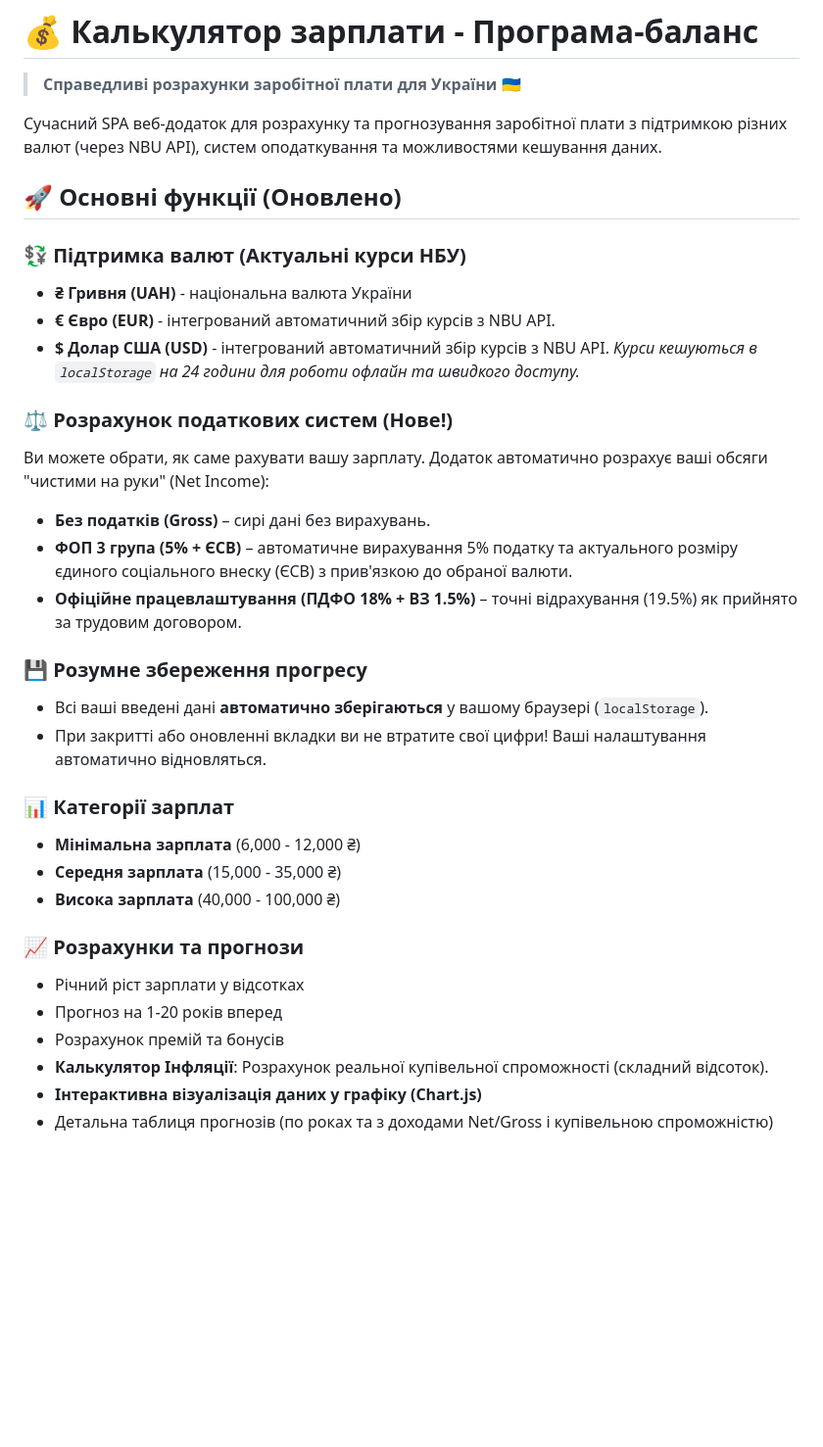
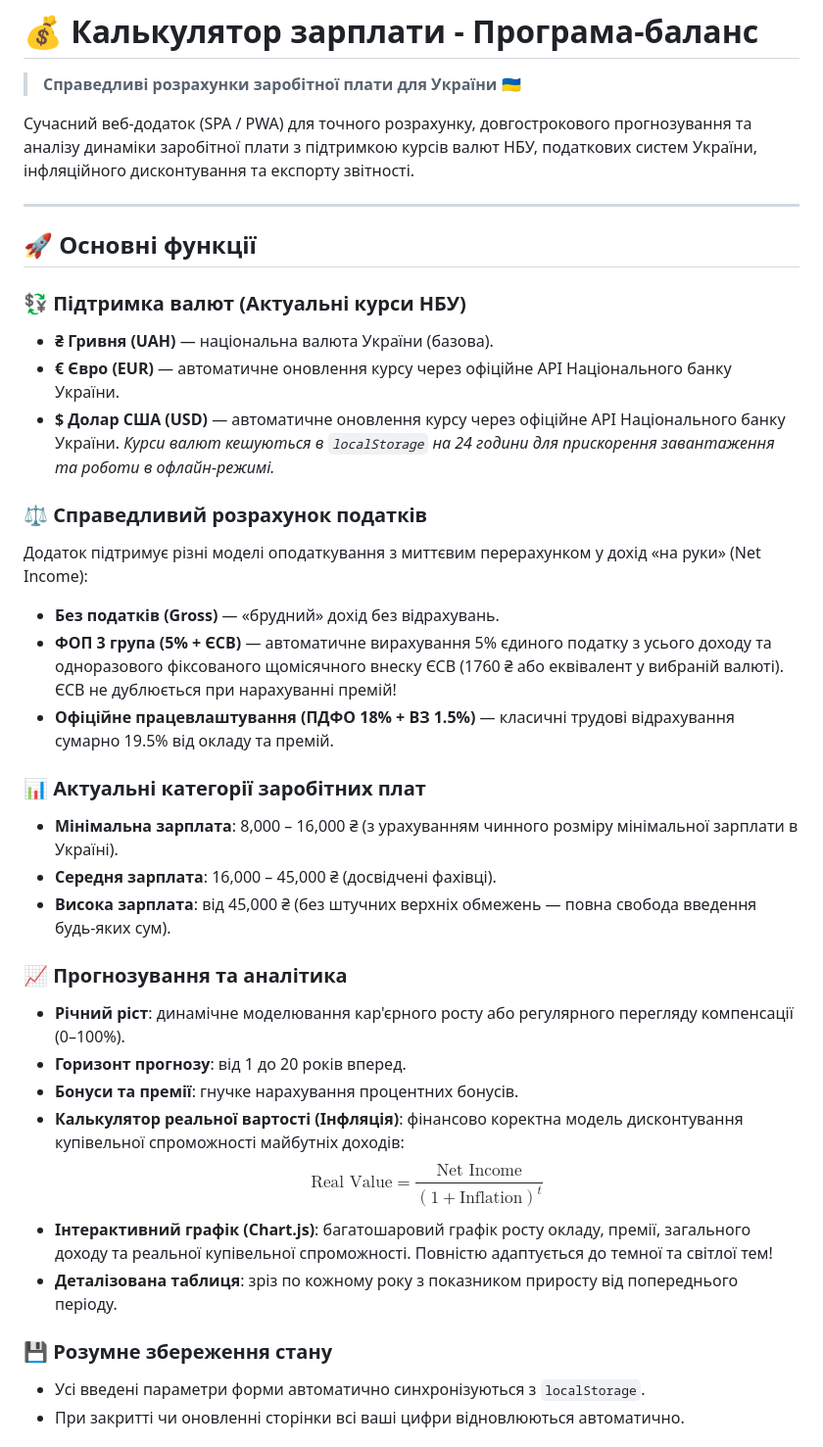
Before and after one commit to ivanlokh/saca_demo, a Markdown page: README.md, the part around one of its changes. Shown at 98% size. Rendered like a GitHub page; blank space fills up the shorter version.

```diff
--- a/README.md
+++ b/README.md
@@ -2,36 +2,39 @@
 
 > **Справедливі розрахунки заробітної плати для України** 🇺🇦
 
-Сучасний SPA веб-додаток для розрахунку та прогнозування заробітної плати з підтримкою різних валют (через NBU API), систем оподаткування та можливостями кешування даних.
+Сучасний веб-додаток (SPA / PWA) для точного розрахунку, довгострокового прогнозування та аналізу динаміки заробітної плати з підтримкою курсів валют НБУ, податкових систем України, інфляційного дисконтування та експорту звітності.
 
-## 🚀 Основні функції (Оновлено)
+---
+
+## 🚀 Основні функції
 
 ### 💱 Підтримка валют (Актуальні курси НБУ)
-- **₴ Гривня (UAH)** - національна валюта України
-- **€ Євро (EUR)** - інтегрований автоматичний збір курсів з NBU API.
-- **$ Долар США (USD)** - інтегрований автоматичний збір курсів з NBU API.
-*Курси кешуються в `localStorage` на 24 години для роботи офлайн та швидкого доступу.*
+- **₴ Гривня (UAH)** — національна валюта України (базова).
+- **€ Євро (EUR)** — автоматичне оновлення курсу через офіційне API Національного банку України.
+- **$ Долар США (USD)** — автоматичне оновлення курсу через офіційне API Національного банку України.
+*Курси валют кешуються в `localStorage` на 24 години для прискорення завантаження та роботи в офлайн-режимі.*
 
-### ⚖️ Розрахунок податкових систем (Нове!)
-Ви можете обрати, як саме рахувати вашу зарплату. Додаток автоматично розрахує ваші обсяги "чистими на руки" (Net Income):
-- **Без податків (Gross)** – сирі дані без вирахувань.
-- **ФОП 3 група (5% + ЄСВ)** – автоматичне вирахування 5% податку та актуального розміру єдиного соціального внеску (ЄСВ) з прив'язкою до обраної валюти.
-- **Офіційне працевлаштування (ПДФО 18% + ВЗ 1.5%)** – точні відрахування (19.5%) як прийнято за трудовим договором.
+### ⚖️ Справедливий розрахунок податків
+Додаток підтримує різні моделі оподаткування з миттєвим перерахунком у дохід «на руки» (Net Income):
+- **Без податків (Gross)** — «брудний» дохід без відрахувань.
+- **ФОП 3 група (5% + ЄСВ)** — автоматичне вирахування 5% єдиного податку з усього доходу та одноразового фіксованого щомісячного внеску ЄСВ (1760 ₴ або еквівалент у вибраній валюті). ЄСВ не дублюється при нарахуванні премій!
+- **Офіційне працевлаштування (ПДФО 18% + ВЗ 1.5%)** — класичні трудові відрахування сумарно 19.5% від окладу та премій.
 
-### 💾 Розумне збереження прогресу
-- Всі ваші введені дані **автоматично зберігаються** у вашому браузері (`localStorage`).
-- При закритті або оновленні вкладки ви не втратите свої цифри! Ваші налаштування автоматично відновляться.
+### 📊 Актуальні категорії заробітних плат
+- **Мінімальна зарплата**: 8,000 – 16,000 ₴ (з урахуванням чинного розміру мінімальної зарплати в Україні).
+- **Середня зарплата**: 16,000 – 45,000 ₴ (досвідчені фахівці).
+- **Висока зарплата**: від 45,000 ₴ (без штучних верхніх обмежень — повна свобода введення будь-яких сум).
 
-### 📊 Категорії зарплат
-- **Мінімальна зарплата** (6,000 - 12,000 ₴)
-- **Середня зарплата** (15,000 - 35,000 ₴)
-- **Висока зарплата** (40,000 - 100,000 ₴)
+### 📈 Прогнозування та аналітика
+- **Річний ріст**: динамічне моделювання кар'єрного росту або регулярного перегляду компенсації (0–100%).
+- **Горизонт прогнозу**: від 1 до 20 років вперед.
+- **Бонуси та премії**: гнучке нарахування процентних бонусів.
+- **Калькулятор реальної вартості (Інфляція)**: фінансово коректна модель дисконтування купівельної спроможності майбутніх доходів:
+  $$\text{Real Value} = \frac{\text{Net Income}}{(1 + \text{Inflation})^t}$$
+- **Інтерактивний графік (Chart.js)**: багатошаровий графік росту окладу, премії, загального доходу та реальної купівельної спроможності. Повністю адаптується до темної та світлої тем!
+- **Деталізована таблиця**: зріз по кожному року з показником приросту від попереднього періоду.
 
-### 📈 Розрахунки та прогнози
-- Річний ріст зарплати у відсотках
-- Прогноз на 1-20 років вперед
-- Розрахунок премій та бонусів
-- **Калькулятор Інфляції**: Розрахунок реальної купівельної спроможності (складний відсоток).
-- **Інтерактивна візуалізація даних у графіку (Chart.js)**
-- Детальна таблиця прогнозів (по роках та з доходами Net/Gross і купівельною спроможністю)
+### 💾 Розумне збереження стану
+- Усі введені параметри форми автоматично синхронізуються з `localStorage`.
+- При закритті чи оновленні сторінки всі ваші цифри відновлюються автоматично.
 
```
Also changed, not shown: other parts of README.md (+59 -34 lines).
